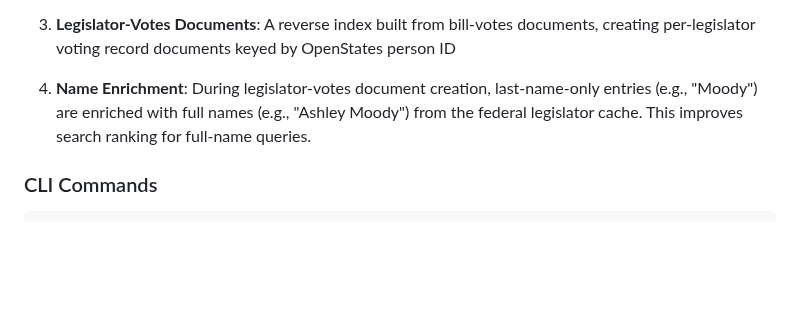
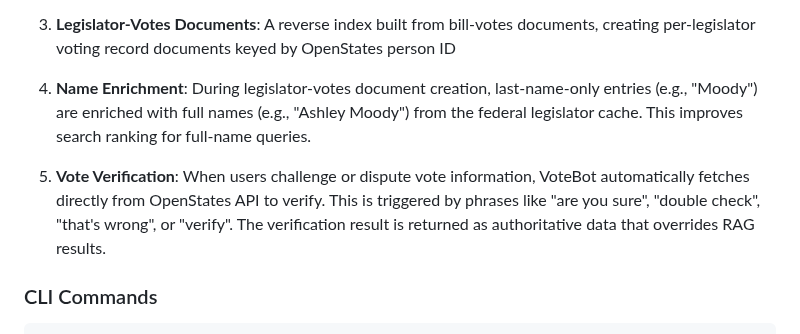
Before and after one commit to Digital-Democracy-Project/votebot, a Markdown page: README.md, the part around the change. GitHub-like rendering; blank space fills up the shorter version.

Commit message:
Document vote verification feature in troubleshooting guide and README
Co-Authored-By: Claude Opus 4.5 <noreply@anthropic.com>

````diff
--- a/README.md
+++ b/README.md
@@ -413,6 +413,8 @@ VoteBot maintains a reverse index of legislator voting records, enabling queries
 
 4. **Name Enrichment**: During legislator-votes document creation, last-name-only entries (e.g., "Moody") are enriched with full names (e.g., "Ashley Moody") from the federal legislator cache. This improves search ranking for full-name queries.
 
+5. **Vote Verification**: When users challenge or dispute vote information, VoteBot automatically fetches directly from OpenStates API to verify. This is triggered by phrases like "are you sure", "double check", "that's wrong", or "verify". The verification result is returned as authoritative data that overrides RAG results.
+
 ### CLI Commands
 
 ```bash
````
Also changed, not shown: docs/TROUBLESHOOTING.md (+95 -0 lines).
